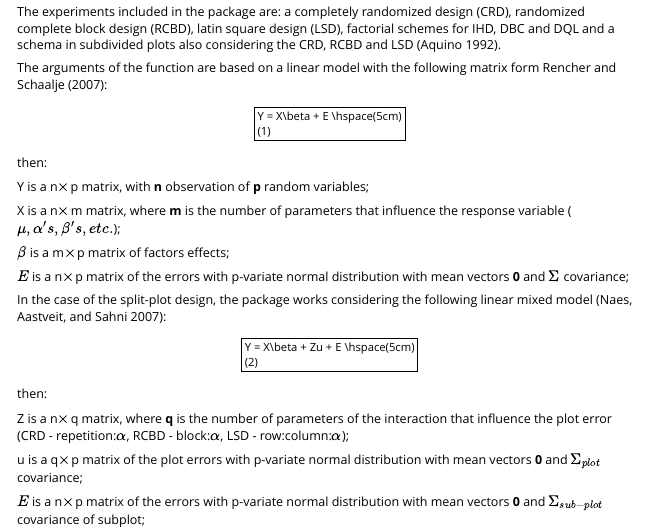
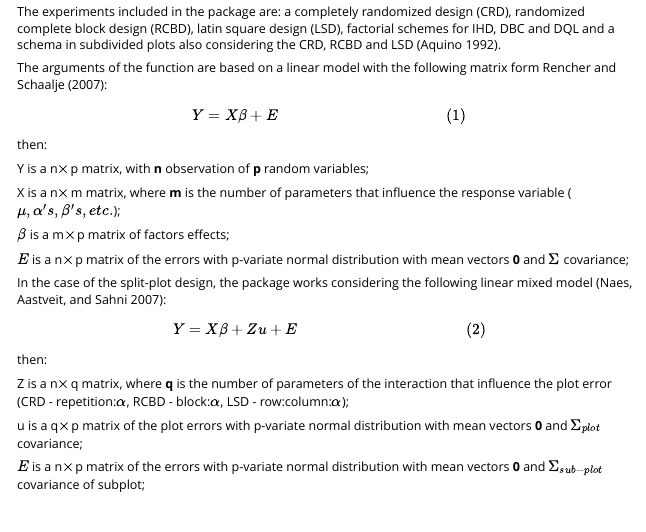
Before and after one commit to ivanalaman/gexp, an R Markdown document (vignettes/intro.Rmd): the page in a window 1100 px wide, from 280 px down. Rendered offline with R 4.5, knitr and Pandoc, with nearby package versions; some code elsewhere in the file could not run offline.

Commit message:
2019.04.14_16:05hs IBA: contributions to the version 0.1-4

```diff
--- a/vignettes/intro.Rmd
+++ b/vignettes/intro.Rmd
@@ -24,7 +24,7 @@ The experiments included in the package are: a completely randomized design (CRD
 
 The arguments of the function are based on a linear model with the following matrix form [@Ferreira:2008, @Rencher:2007]:
 
-$$Y = X\beta + E \hspace(5cm) (1)$$
+$$Y = X\beta + E \hspace{5cm} (1)$$
 
 then:
 
@@ -38,7 +38,7 @@ $E$ is a n$\times$p matrix of the errors with p-variate normal distribution with
 
 In the case of the split-plot design, the package works considering the following linear mixed model [@Naes:2007]:
 
-$$Y = X\beta + Zu + E \hspace(5cm) (2)$$
+$$Y = X\beta + Zu + E \hspace{5cm} (2)$$
 
 then:
 
```
Also changed, not shown: 7 other files.
